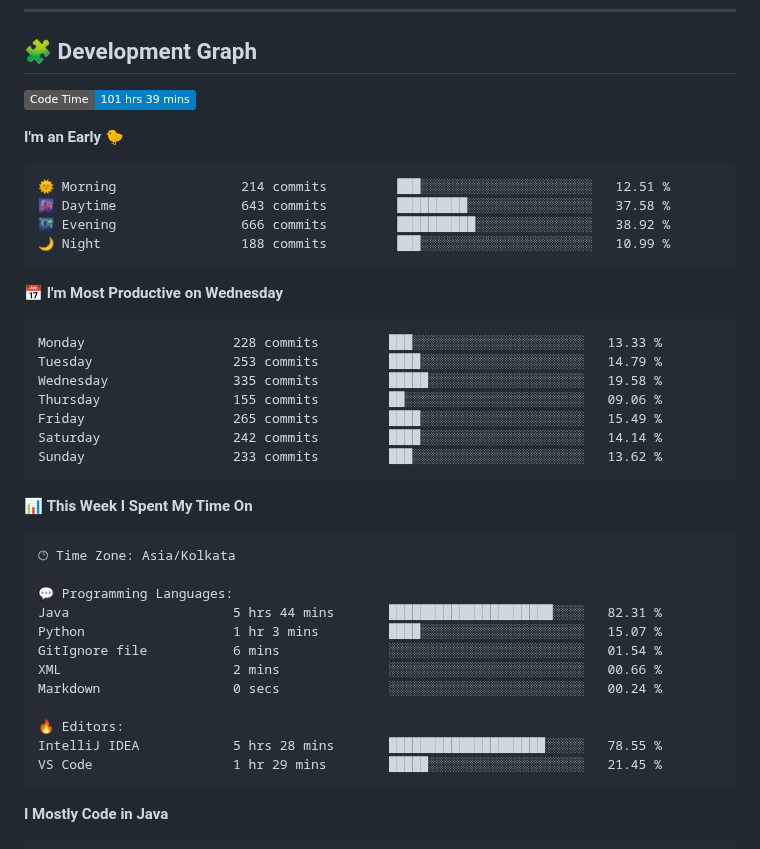
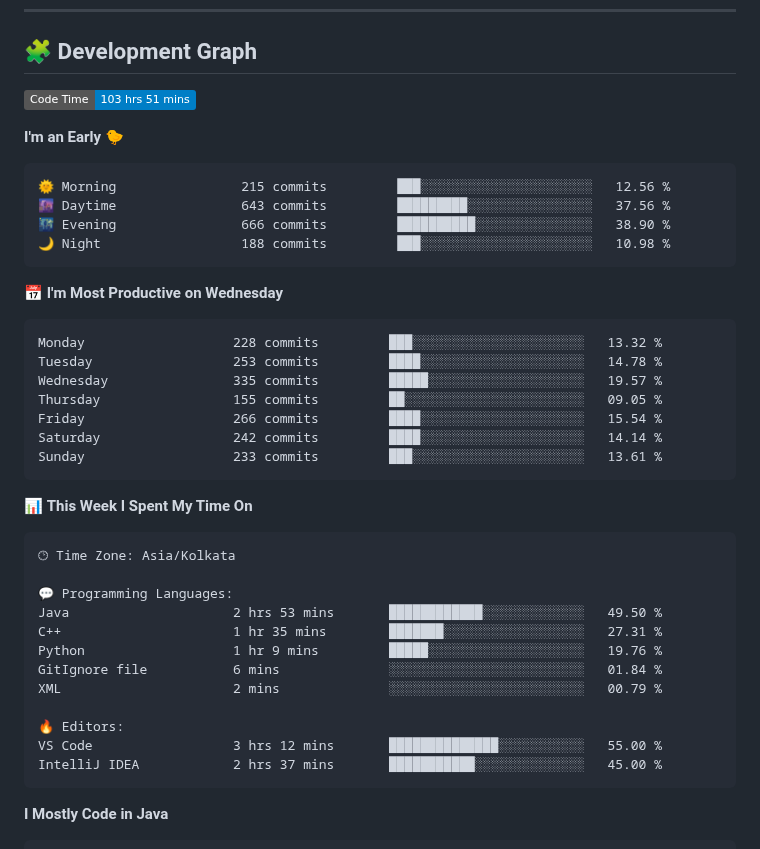
Before and after one commit to sumitverma77/sumitverma77, a Markdown page: README.md, the part around one of its changes. GitHub-like rendering; badges without logos.

Commit message:
Updated with Dev Metrics

````diff
--- a/README.md
+++ b/README.md
@@ -144,26 +144,26 @@
 ## 🧩 Development Graph
 
 <!--START_SECTION:waka-->
-![Code Time](http://img.shields.io/badge/Code%20Time-101%20hrs%2039%20mins-blue)
+![Code Time](http://img.shields.io/badge/Code%20Time-103%20hrs%2051%20mins-blue)
 
 **I'm an Early 🐤**
 
 ```text
-🌞 Morning                214 commits         ███░░░░░░░░░░░░░░░░░░░░░░   12.51 %
-🌆 Daytime                643 commits         █████████░░░░░░░░░░░░░░░░   37.58 %
-🌃 Evening                666 commits         ██████████░░░░░░░░░░░░░░░   38.92 %
-🌙 Night                  188 commits         ███░░░░░░░░░░░░░░░░░░░░░░   10.99 %
+🌞 Morning                215 commits         ███░░░░░░░░░░░░░░░░░░░░░░   12.56 %
+🌆 Daytime                643 commits         █████████░░░░░░░░░░░░░░░░   37.56 %
+🌃 Evening                666 commits         ██████████░░░░░░░░░░░░░░░   38.90 %
+🌙 Night                  188 commits         ███░░░░░░░░░░░░░░░░░░░░░░   10.98 %
 ```
 📅 **I'm Most Productive on Wednesday**
 
 ```text
-Monday                   228 commits         ███░░░░░░░░░░░░░░░░░░░░░░   13.33 %
-Tuesday                  253 commits         ████░░░░░░░░░░░░░░░░░░░░░   14.79 %
-Wednesday                335 commits         █████░░░░░░░░░░░░░░░░░░░░   19.58 %
-Thursday                 155 commits         ██░░░░░░░░░░░░░░░░░░░░░░░   09.06 %
-Friday                   265 commits         ████░░░░░░░░░░░░░░░░░░░░░   15.49 %
+Monday                   228 commits         ███░░░░░░░░░░░░░░░░░░░░░░   13.32 %
+Tuesday                  253 commits         ████░░░░░░░░░░░░░░░░░░░░░   14.78 %
+Wednesday                335 commits         █████░░░░░░░░░░░░░░░░░░░░   19.57 %
+Thursday                 155 commits         ██░░░░░░░░░░░░░░░░░░░░░░░   09.05 %
+Friday                   266 commits         ████░░░░░░░░░░░░░░░░░░░░░   15.54 %
 Saturday                 242 commits         ████░░░░░░░░░░░░░░░░░░░░░   14.14 %
-Sunday                   233 commits         ███░░░░░░░░░░░░░░░░░░░░░░   13.62 %
+Sunday                   233 commits         ███░░░░░░░░░░░░░░░░░░░░░░   13.61 %
 ```
 
 
@@ -173,15 +173,15 @@ Sunday                   233 commits         ███░░░░░░░░
 🕑︎ Time Zone: Asia/Kolkata
 
 💬 Programming Languages:
-Java                     5 hrs 44 mins       █████████████████████░░░░   82.31 %
-Python                   1 hr 3 mins         ████░░░░░░░░░░░░░░░░░░░░░   15.07 %
-GitIgnore file           6 mins              ░░░░░░░░░░░░░░░░░░░░░░░░░   01.54 %
-XML                      2 mins              ░░░░░░░░░░░░░░░░░░░░░░░░░   00.66 %
-Markdown                 0 secs              ░░░░░░░░░░░░░░░░░░░░░░░░░   00.24 %
+Java                     2 hrs 53 mins       ████████████░░░░░░░░░░░░░   49.50 %
+C++                      1 hr 35 mins        ███████░░░░░░░░░░░░░░░░░░   27.31 %
+Python                   1 hr 9 mins         █████░░░░░░░░░░░░░░░░░░░░   19.76 %
+GitIgnore file           6 mins              ░░░░░░░░░░░░░░░░░░░░░░░░░   01.84 %
+XML                      2 mins              ░░░░░░░░░░░░░░░░░░░░░░░░░   00.79 %
 
 🔥 Editors:
-IntelliJ IDEA            5 hrs 28 mins       ████████████████████░░░░░   78.55 %
-VS Code                  1 hr 29 mins        █████░░░░░░░░░░░░░░░░░░░░   21.45 %
+VS Code                  3 hrs 12 mins       ██████████████░░░░░░░░░░░   55.00 %
+IntelliJ IDEA            2 hrs 37 mins       ███████████░░░░░░░░░░░░░░   45.00 %
 ```
 
 **I Mostly Code in Java**
````
Also changed, not shown: other parts of README.md (+1 -1 lines).
